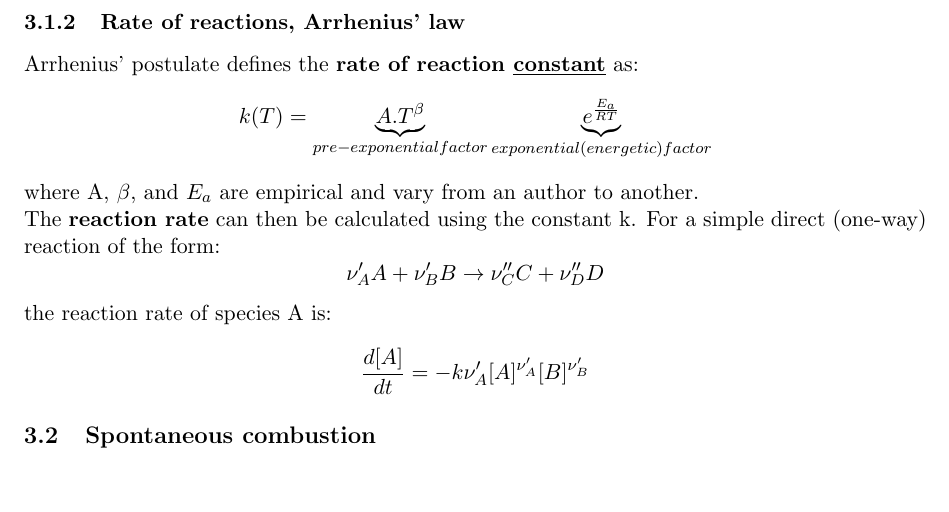
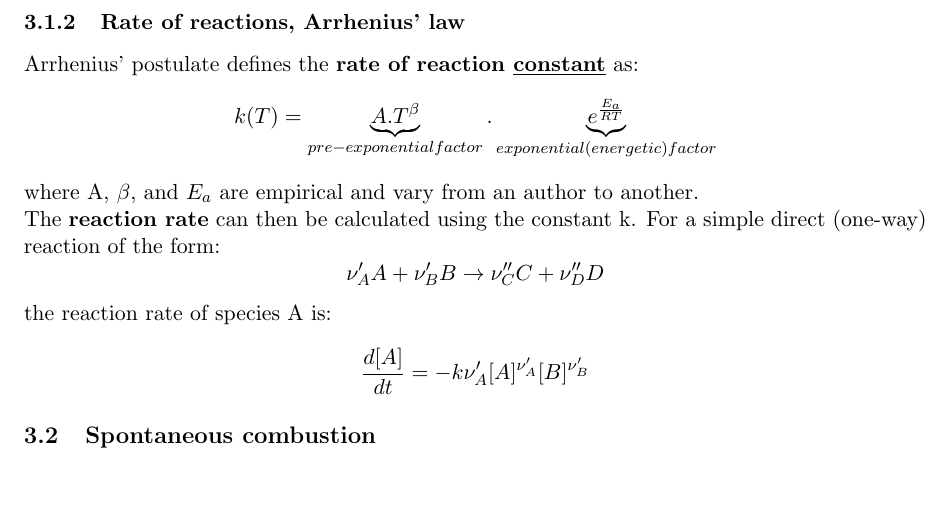
Before and after one commit to oussamachaib/comb_notes, a LaTeX document (main.tex): part of page 11 of 15, cut so that both start at the same text. Compiled offline with pdfLaTeX.

Commit message:
some syntax corrections

```diff
--- a/main.tex
+++ b/main.tex
@@ -270,7 +270,7 @@ or
 where k is a constant that depends on temperature and can easily be determined by identification.
 \subsubsection{Rate of reactions, Arrhenius' law}
 Arrhenius' postulate defines the \textbf{rate of reaction \underline{constant}} as:
-\[k(T) = \underbrace{A.T^\beta}_{pre-exponential factor} \underbrace{e^\frac{E_a}{RT}}_{exponential (energetic) factor}\]
+\[k(T) = \underbrace{A.T^\beta}_{pre-exponential factor}.\underbrace{e^\frac{E_a}{RT}}_{exponential (energetic) factor}\]
 where A, $\beta$, and $E_a$ are empirical and vary from an author to another.\\
 The \textbf{reaction rate} can then be calculated using the constant k. For a simple direct (one-way) reaction of the form:
 \[\nu'_A A + \nu'_B B \rightarrow \nu''_C C + \nu''_D D\]
```
Also changed, not shown: main.pdf (added), 1 other file.
